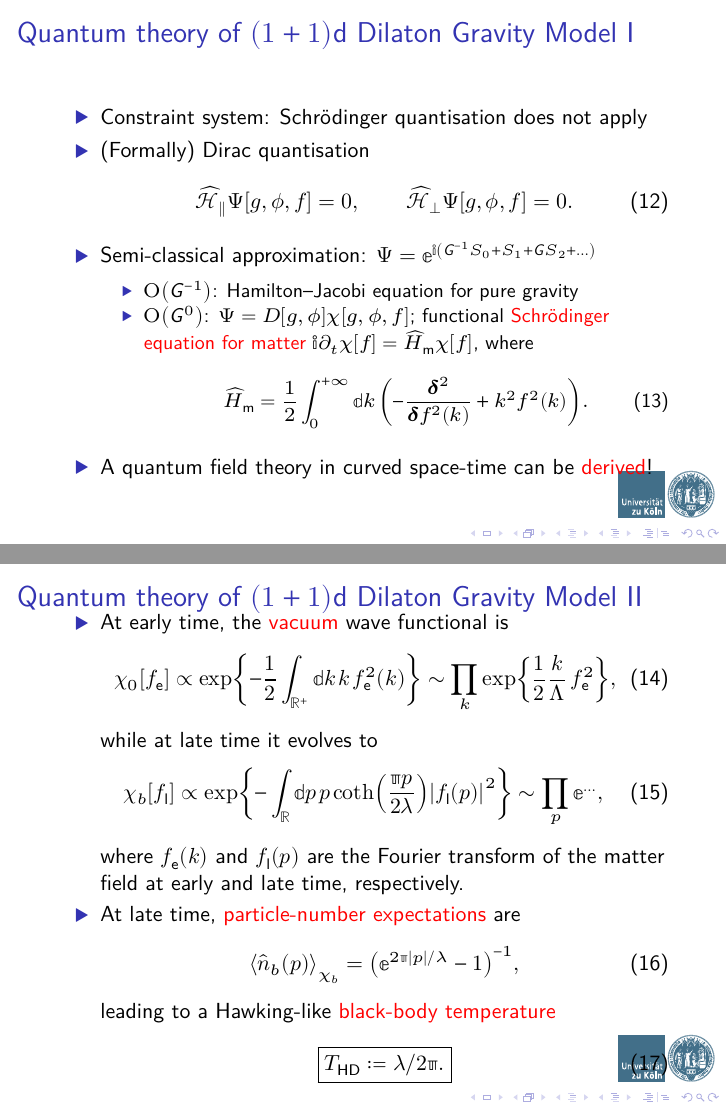
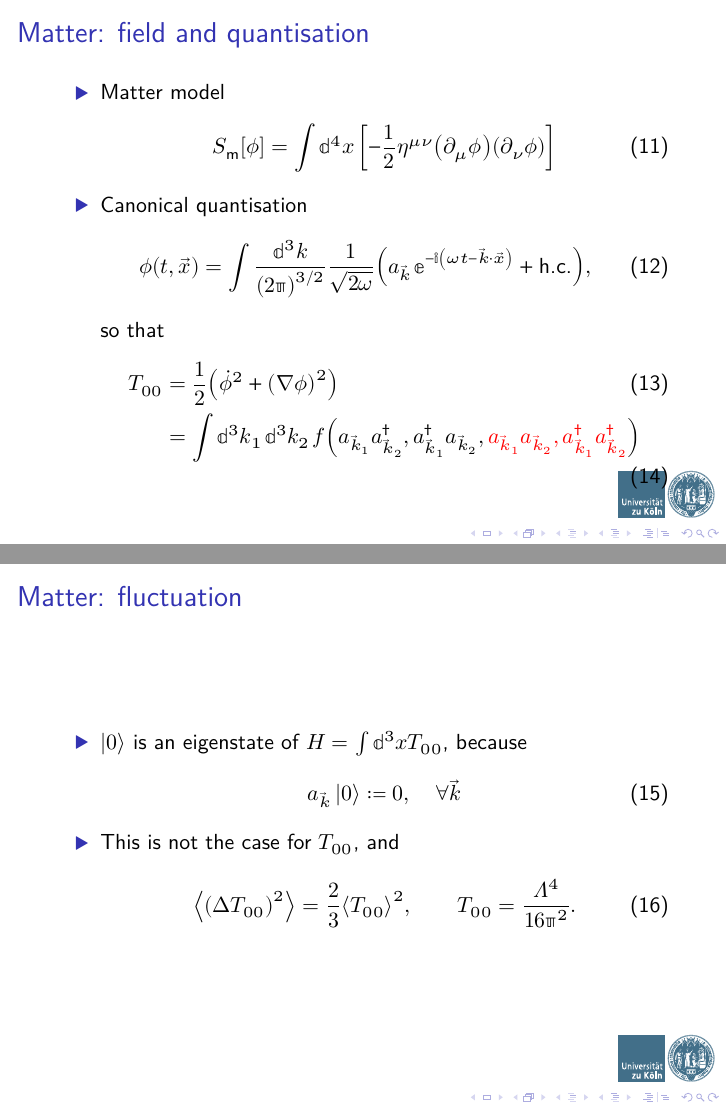
Before and after one commit to cmp0xff/20170620-WZU, LaTeX slides (20170620.tex): pages 16 and 17 of 31 before the commit and pages 10 and 11 of 29 after it, joined at a grey line. The pictures show the PDF file 20170620.pdf that the author committed with the source.

Commit message:
minor progress

```diff
--- a/20170620.tex
+++ b/20170620.tex
@@ -355,8 +355,51 @@ $\lambda_\text{eff}$ by $\sim 120$ orders of magnitude.
 
 \section{Matter and space-time models}
 
-\begin{frame}{Matter: neutral massless scalar field in flat space-time}
+\begin{frame}{Matter: field and quantisation}
+
+\begin{itemize}
+\item Matter model
+\begin{equation}
+\sfun{S_\text{m}}{\phi} = \int \dd^4 x\,\sbr{-\frac{1}{2}\eta^{\mu\nu}
+\rbr{\partial_\mu \phi}\rbr{\partial_\nu \phi}}
+\end{equation}
+\item Canonical quantisation
+\begin{equation}
+\rfun{\phi}{t,\vec{x}} = \int\frac{\dd^3 k}{\rbr{2\pp}^{3/2}}
+\frac{1}{\sqrt{2\omega}}
+\rbr{a_{\vec{k}} \,\ee^{-\ii\rbr{\omega t - \vec{k}\cdot\vec{x}}} +
+\text{h.c.}},
+\end{equation}
+so that
+\begin{align}
+T_{00} &= \frac{1}{2}\rbr{\dot{\phi}^2 + \rbr{\nabla\phi}^2} \\
+&= \int\dd^3 k_1\,\dd^3 k_2\,
+\rfun{f}{a_{\vec{k}_1} a_{\vec{k}_2}^\dagger, a_{\vec{k}_1}^\dagger
+a_{\vec{k}_2}, \alert{a_{\vec{k}_1} a_{\vec{k}_2}, a_{\vec{k}_1}^\dagger
+a_{\vec{k}_2}^\dagger}}
+\end{align}
+\end{itemize}
+
+
 \end{frame}
+
+\begin{frame}{Matter: fluctuation}
+\begin{itemize}
+\item
+$\Ket{0}$ is an eigenstate of $H = \int \dd^3 x T_{00}$, because
+\begin{equation}
+a_{\vec k} \Ket{0} \coloneqq 0,\quad \forall \vec k
+\end{equation}
+\item This is not the case for $T_{00}$, and
+\begin{equation}
+\abr{\rbr{\Delta T_{00}}^2} = \frac{2}{3}\abr{T_{00}}^2,\qquad T_{00} =
+\frac{\varLambda^4}{16\pp^2}.
+\end{equation}
+
+\end{itemize}
+
+\end{frame}
+
 
 \begin{frame}{Space-time: localised Robertson--Walker metric}
 \end{frame}
@@ -373,8 +411,0 @@ Dilaton Gravity Model}{
-}% 1/2}
-
-\begin{itemize}
-\item The action of the dilaton gravity model reads
-\begin{equation}
-S = \int \dd^2 x\,\sqrt{-g}\,\cbr{\frac{\ee^{-2\phi}}{\nG}
-\sbr{R+4\rbr{\nabla \phi}^2 + 4\lambda^2}
--\frac{1}{2}\rbr{\nabla f}^2},
@@ -420,88 +412,9 @@ $\rbr{3+1}$-dimensional Einstein gravitation
-\end{frame}
 
 
 \begin{frame}[allowframebreaks]{Quantum theory of $\rbr{1+1}$d Dilaton Gravity
 Model}{%\cite{Demers1996}
 }
 
-\begin{itemize}
-\item Constraint system: Schrödinger quantisation does not apply
-\item (Formally) Dirac quantisation
-\begin{equation}
- \what{\mscrH}_\parallel \sfun{\Psi}{g,\phi,f} = 0, \qquad
- \what{\mscrH}_\perp  \sfun{\Psi}{g,\phi,f} = 0.
-\end{equation}
-
-
-%\item Apply a \alert{Born--Oppenheimer}-type approximation to
-%$\sfun{\Psi}{g,\phi,f}$ \cite[§~5.4]{Kiefer2012}
-
-%\begin{itemize}
-%\item Separate `\emph{Heavy, slow}' gravity and `\emph{light, fast}' matter
-%\item Apply WKB approximation to the gravity part
-%\item Assume disentanglement $\sfun{\Psi}{g,\phi,f} = \sfun{D}{g, \phi}
-%\sfun{\chi}{g, \phi, f}$
-%\end{itemize}
-
-\item Semi-classical approximation: $\Psi = \ee^{\ii\rbr{\nG^{-1}S_0 +
-S_1 + \nG S_2 + \ldots}}$
-
-\begin{itemize}
-\item $\rfun{\Omicron}{\nG^{-1}}$: Hamilton--Jacobi equation for pure gravity
-\item $\rfun{\Omicron}{\nG^0}$: $\Psi = \sfun{D}{g, \phi}
-\sfun{\chi}{g, \phi, f}$; functional \alert{Schrödinger equation for matter}
-$\ii \partial_t\sfun{\chi}{f} = \what{H}_\text{m} \sfun{\chi}{f}$, where
-%\begin{align}
-%,
-%\label{eq:functional-sch} \\
-\begin{equation}
-\what{H}_\text{m} = \frac{1}{2}\int_{0}^{+\infty} \dd k\,
-\rbr{-\frac{\mbfdelta^2}{\mbfdelta \rfun{f^2}{k}} + k^2 \rfun{f^2}{k}}.
-\end{equation}
-%\end{align}
-\end{itemize}
-\item A quantum field theory in curved space-time can be \alert{derived}!
-
-\item At early time, the \alert{vacuum} wave functional is
-%(eq.\ (48))
-\begin{equation}
-\sfun{\chi_0}{f_\text{e}} \propto \cfun{\exp}{-\frac{1}{2}
-\int_{\BbbR^+}\dd k\, k \, \rfun{f_\text{e}^2}{k}} \sim
-\prod_k \cfun{\exp}{\frac{1}{2} \frac{k}{\Lambda} \, f_\text{e}^2},
-\end{equation}
-while at late time it evolves to %(eq.\ (57) in \cite{Demers1996})
-\begin{equation}
-\sfun{\chi_b}{f_\text{l}} \propto
-\cfun{\exp}{-\int_{\BbbR}\dd p\, p \,\rfun{\coth}{\frac{\pp
-p}{2\lambda}} \vbr{\rfun{f_\text{l}}{p}}^2} \sim \prod_p \ee^{\ldots},
-\label{eq:squeezed-wave-functional}
-\end{equation}
-where $\rfun{f_\text{e}}{k}$ and $\rfun{f_\text{l}}{p}$ are the Fourier
-transform of the matter field at early and late time, respectively.
-%\begin{equation}
-%\rfun{g}{k} = \int_{-\infty}^{+\infty}\dd v\,
-%\frac{\ee^{-\ii k v}}{\sqrt{2\pp}} \rfun{f}{v},
-%\end{equation}
-
-\item At late time, \alert{particle-number expectations} are
-\begin{equation}
-\abr{\rfun{\what{n}_b}{p}}_{\chi_b} = \rbr{\ee^{2\pp\vbr{p}/\lambda}-1}^{-1},
-\end{equation}
-leading to a Hawking-like \alert{black-body temperature}
-\begin{empheq}[box=\fbox]{equation}
-T_\text{HD} \coloneqq \lambda/2\pp.
-\label{eq:hawking-dilaton}
-\end{empheq}
-
-\end{itemize}
-
-
-
-%\item the wave functional of which
-%has a semi-classical expansion (eq.\ (10) in \cite{Demers1996})
-%\begin{equation}
-%\sfun{\Psi}{\rho,\phi,f} = \ee^{\ii\rbr{\nG^{-1}S_0 + S_1 + \nG S_2 + \ldots}}
-%\end{equation}
 
 \end{frame}
 
```
Also changed, not shown: 20170620.pdf, 20170620.tex (49 more changed lines).
